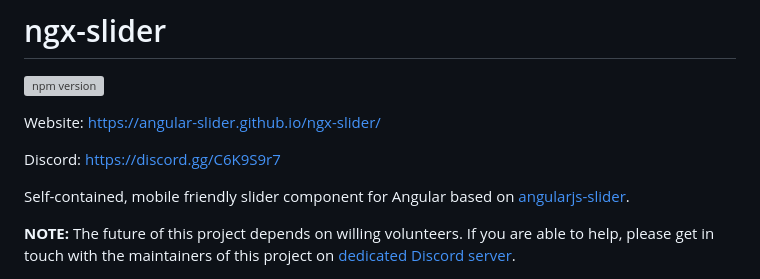
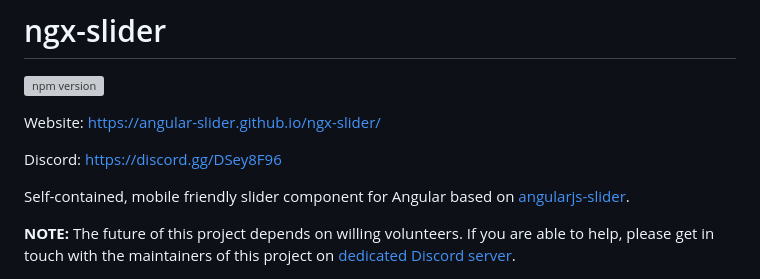
Before and after one commit to angular-slider/ngx-slider, a Markdown page: README.md, the part around the change. Drawn GitHub-style; grey boxes are pictures that could not be loaded.

Commit message:
Replace expired Discord link in README

```diff
--- a/README.md
+++ b/README.md
@@ -3,7 +3,7 @@
 
 Website: https://angular-slider.github.io/ngx-slider/
 
-Discord: https://discord.gg/C6K9S9r7
+Discord: https://discord.gg/DSey8F96
 
 Self-contained, mobile friendly slider component for Angular based on [angularjs-slider](https://github.com/angular-slider/angularjs-slider).
 
```
